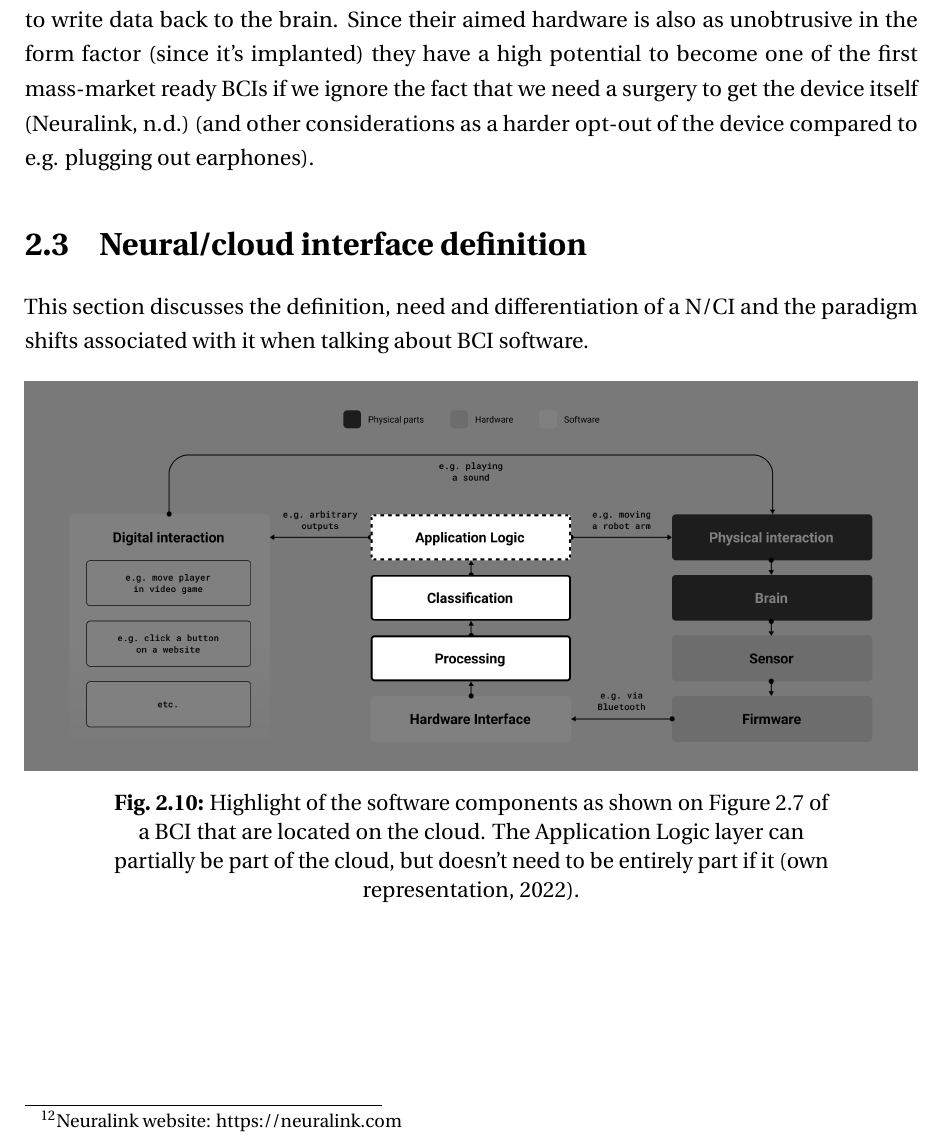
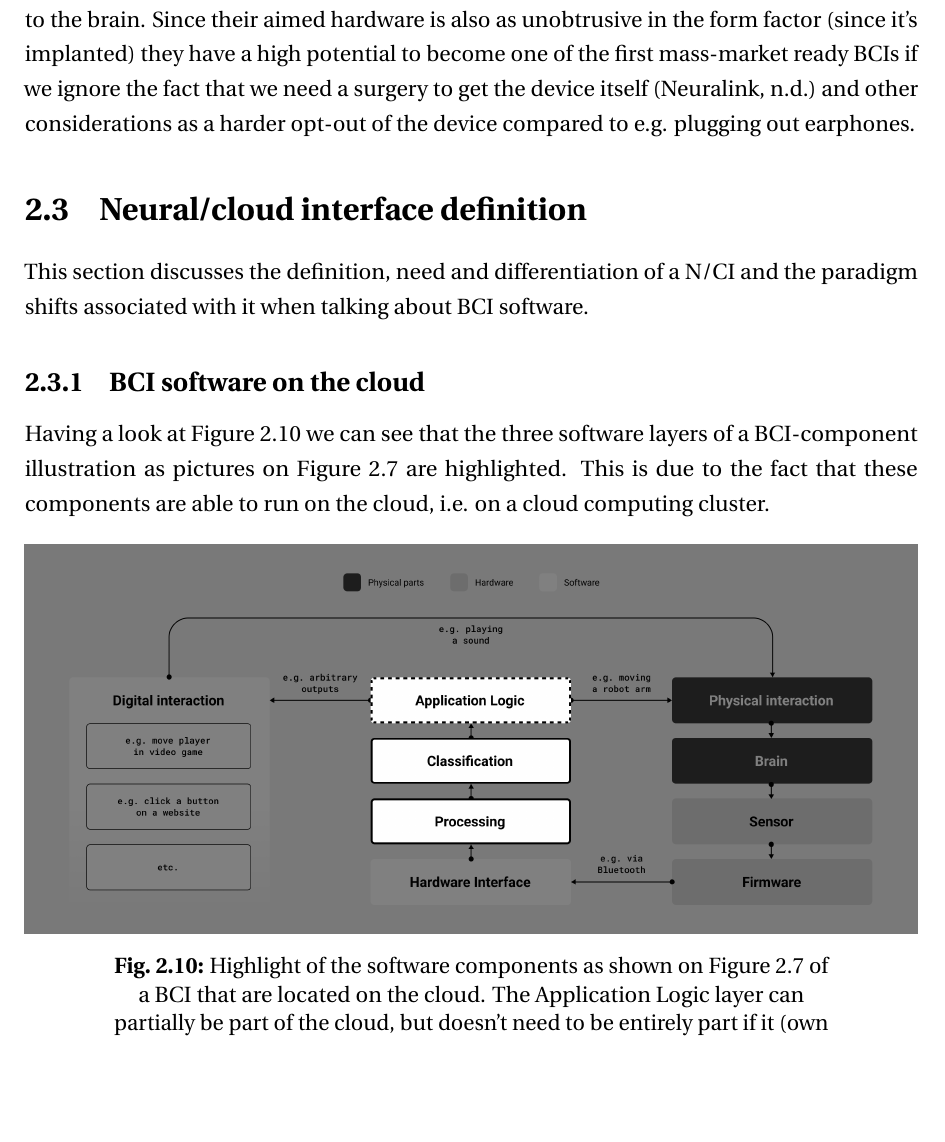
Before and after one commit to danburonline/spatial-place, a LaTeX thesis (thesis/src/thesis.tex, which reads thesis/src/Chapter2/chapter2.tex): part of page 25 of 35, cut so that both start at the same text, the shorter picture padded with empty space. Compiled offline with pdfLaTeX.

Commit message:
More Neuralink notes

```diff
--- a/thesis/src/Chapter2/chapter2.tex
+++ b/thesis/src/Chapter2/chapter2.tex
@@ -154,12 +154,17 @@ As stated in previous sections, most BCIs, such as the OpenBCI, are not intended
 
 \newpage
 
-Companies such as e.g. Neuralink\footnote{Neuralink website: https://neuralink.com} are presumably working on a general purpose, unobtrusive and production-ready software system which enables developers to build production apps and even platforms on top of it for a variety of use cases without being limited \citep{musk_integrated_2019}, in their case, since it is a bidirectional BCI, developers are also able to write data back to the brain. Since their aimed hardware is also as unobtrusive in the form factor (since it's implanted) they have a high potential to become one of the first mass-market ready BCIs if we ignore the fact that we need a surgery to get the device itself \citep{neuralink_approach_nodate} (and other considerations as a harder opt-out of the device compared to e.g. plugging out earphones).
+Companies such as e.g. Neuralink are presumably working on a general purpose, unobtrusive and production-ready software system which enables developers to build production apps and even platforms on top of it for a variety of use cases without being limited \citep{musk_integrated_2019}, in their case, since it is a bidirectional BCI, developers are also able to write data back to the brain. Since their aimed hardware is also as unobtrusive in the form factor (since it's implanted) they have a high potential to become one of the first mass-market ready BCIs if we ignore the fact that we need a surgery to get the device itself \citep{neuralink_approach_nodate} and other considerations as a harder opt-out of the device compared to e.g. plugging out earphones.
 
 \section{Neural/cloud interface definition}
 \label{chapter2-neural-cloud-interface-definition}
 
 This section discusses the definition, need and differentiation of a N/CI and the paradigm shifts associated with it when talking about BCI software.
+
+\subsection{BCI software on the cloud}
+\label{chapter2-bci-software-on-the-cloud}
+
+Having a look at \autoref{fig:nci-components} we can see that the three software layers of a BCI-component illustration as pictures on \autoref{fig:bci-components} are highlighted. This is due to the fact that these components are able to run on the cloud, i.e. on a cloud computing cluster.
 
 \begin{figure}[!ht]
   \centering
```
